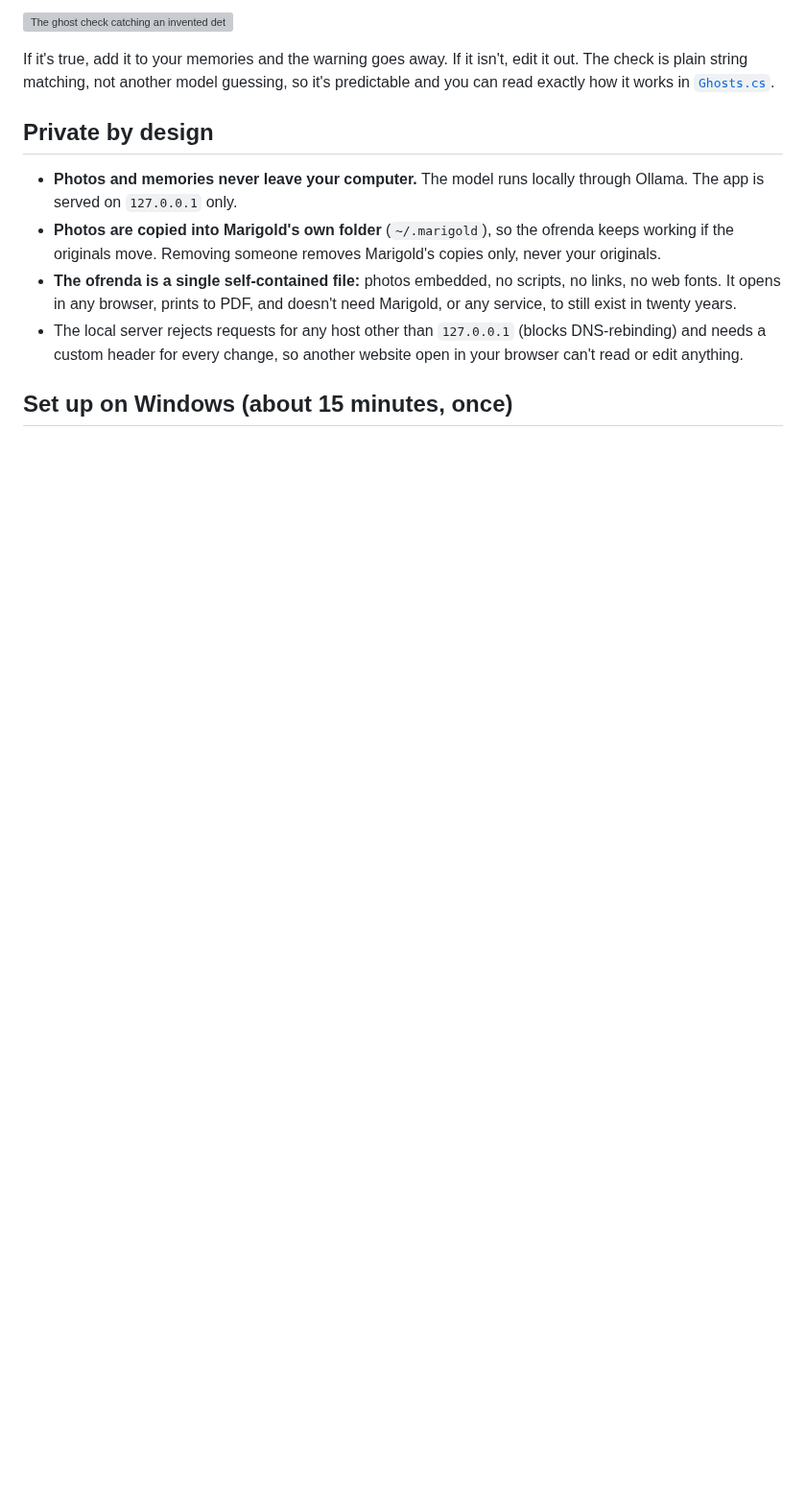
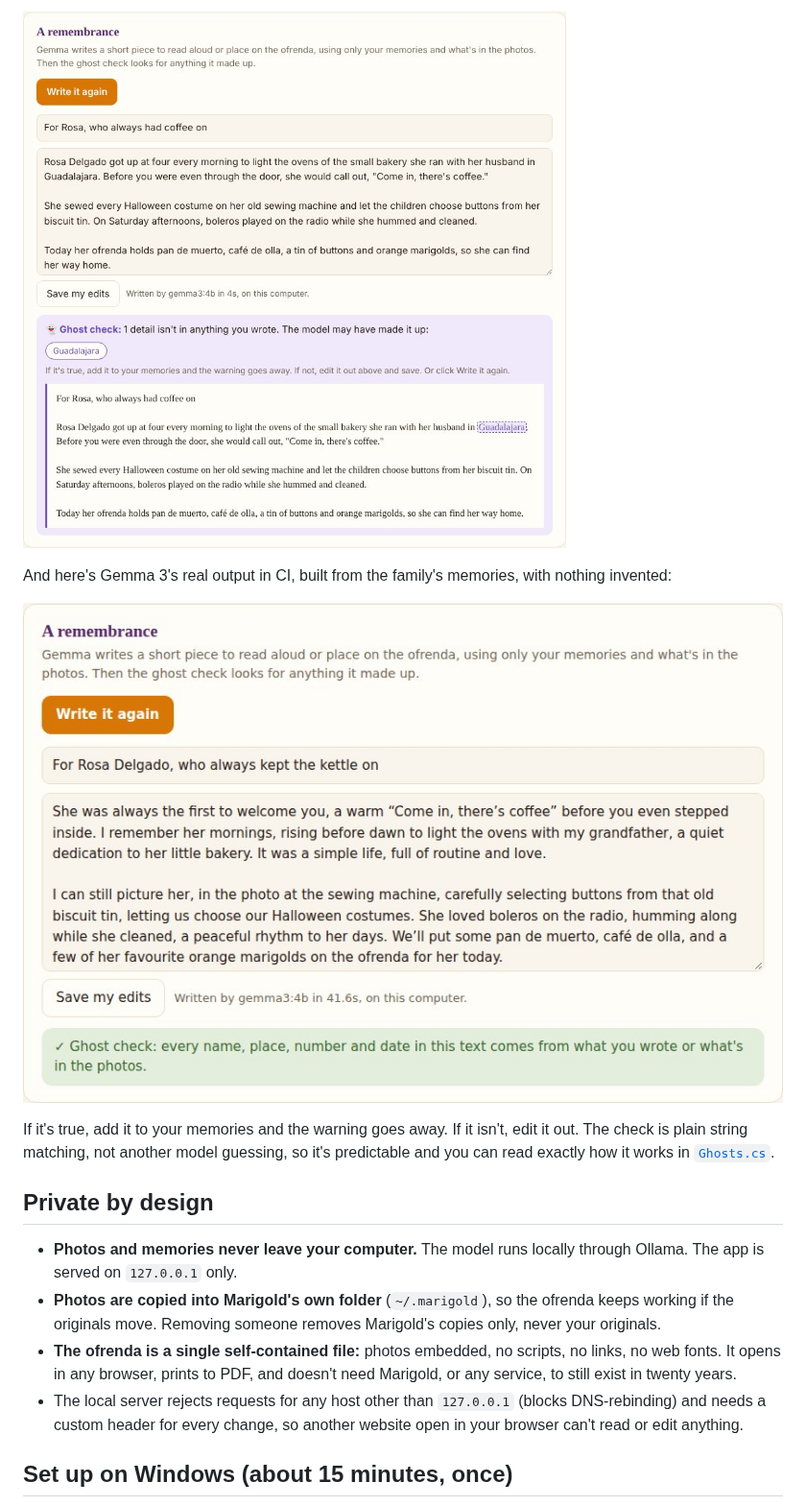
Before and after one commit to GurminderKaur/Marigold, a Markdown page: README.md, the part around one of its changes. Shown at 96% size. GitHub-like rendering; pictures changed too: docs/app-remembrance.jpg (added), docs/ghost-caught.jpg (added); blank space fills up the shorter version; grey boxes are pictures that could not be loaded.

```diff
--- a/README.md
+++ b/README.md
@@ -16,5 +16,9 @@ So Marigold doesn't just ask the model to stick to the facts. It **checks**. Eve
 
-![The ghost check catching an invented detail](docs/app-remembrance.png)
+![The ghost check catching an invented detail](docs/ghost-caught.jpg)
+
+And here's Gemma 3's real output in CI, built from the family's memories, with nothing invented:
+
+![A real remembrance from Gemma 3 with a clean ghost check](docs/app-remembrance.jpg)
 
 If it's true, add it to your memories and the warning goes away. If it isn't, edit it out. The check is plain string matching, not another model guessing, so it's predictable and you can read exactly how it works in [`Ghosts.cs`](src/Marigold/Ghosts.cs).
 
```
Also changed, not shown: other parts of README.md (+17 -3 lines), docs/app-photos.jpg (added), docs/ofrenda.jpg (added), 2 other files.
